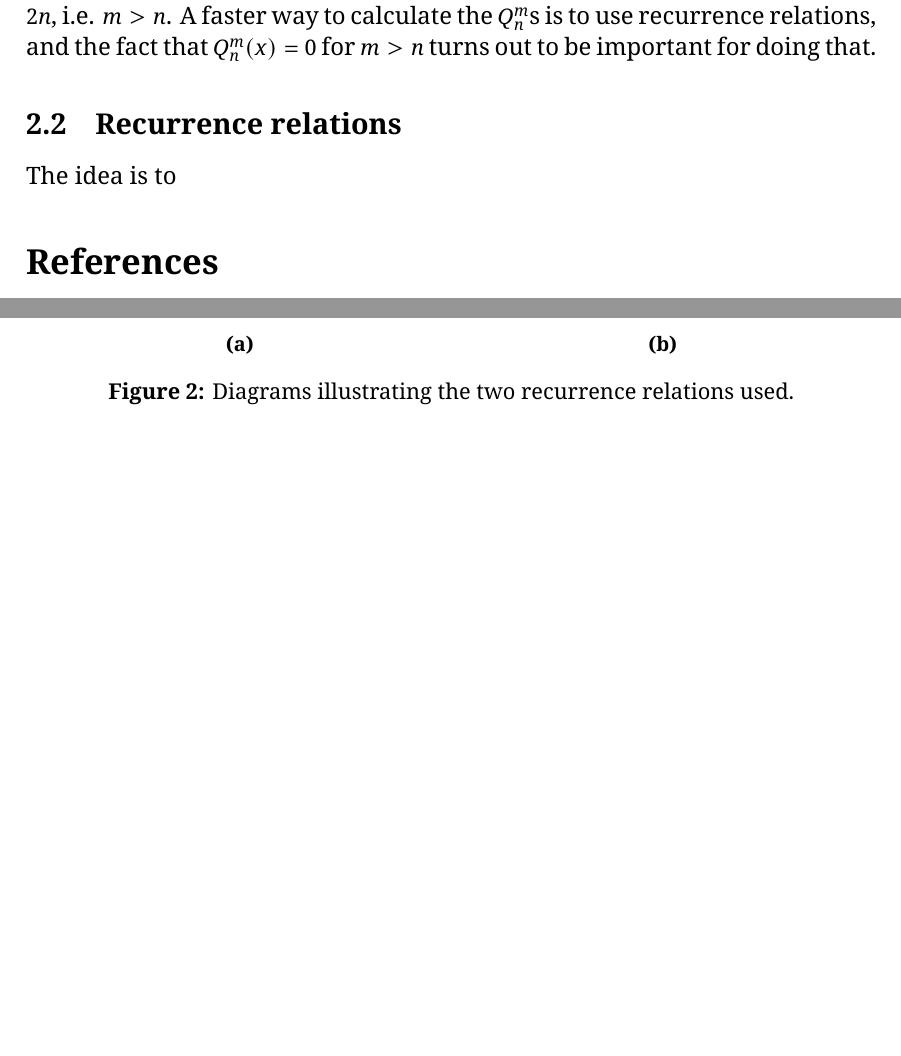
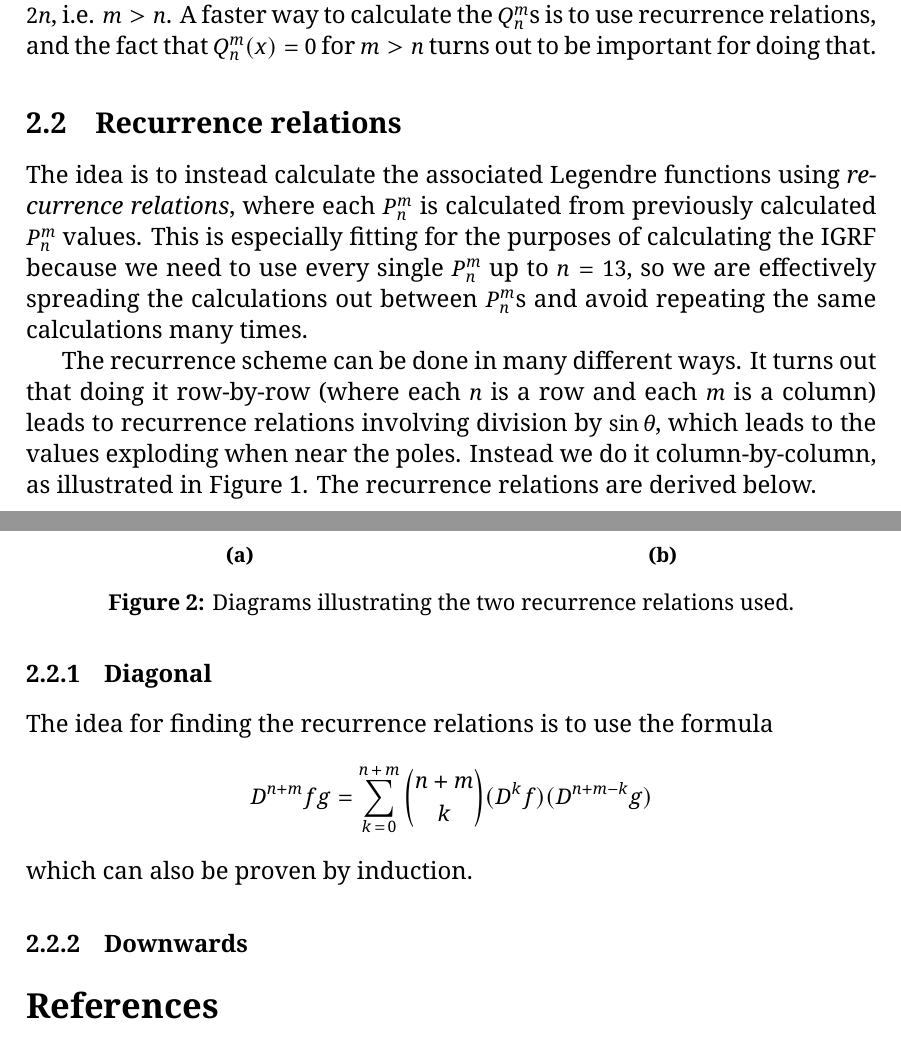
Before and after one commit to avocadoboi/aptas-igrf, a LaTeX document (derivation/derivation.tex): two parts of pages 2 and 3 of 3, joined at a grey line, cut so that both start at the same text, the shorter picture padded with empty space. The pictures show the PDF file derivation/derivation.pdf that the author committed with the source.

Commit message:
Work on derivation document

```diff
--- a/derivation/derivation.tex
+++ b/derivation/derivation.tex
@@ -17,7 +17,7 @@ In a region of space without currents or electromagnetic waves, the Ampère-Maxw
 \begin{equation}
   V(r, \theta, \phi) = \sum_{n\,=\,0}^N\frac{a^{n+2}}{r^{n+1}}\sum_{m\,=\,0}^n\left(g_n^m\cos(m\phi) + h_n^m\sin(m\phi)\right)P_n^m(\cos\theta).
 \end{equation}
-Here $P_n^m(x)$ is the \textit{Schmidt semi-normalized associated Legendre function} of $n$th degree and $m$th order. The coefficients are in reality functions of time. The IGRF provides them at five-year intervals, and between these points they can be estimated via linear interpolation.
+Here $P_n^m(x)$ is the \textit{Schmidt semi-normalized associated Legendre function} of $n$th degree and $m$th order, $a = 6371.2$ is Earth's mean radius, $r$ is the distance from Earth's center, $\theta$ is the co-latitude, and $\phi$ is the longitude. The coefficients are in reality functions of time. The IGRF provides them at five-year intervals, and between these points they can be estimated via linear interpolation.
 
 \section{Associated legendre functions}
 
@@ -89,7 +89,9 @@ This is more readily calculated, although it is still very computationally expen
   \label{fig:recurrence-diagram}
 \end{figure}
 
-The idea is to
+The idea is to instead calculate the associated Legendre functions using \textit{recurrence relations}, where each $P_n^m$ is calculated from previously calculated $P_n^m$ values. This is especially fitting for the purposes of calculating the IGRF because we need to use every single $P_n^m$ up to $n=13$, so we are effectively spreading the calculations out between $P_n^m$s and avoid repeating the same calculations many times.
+
+The recurrence scheme can be done in many different ways. It turns out that doing it row-by-row (where each $n$ is a row and each $m$ is a column) leads to recurrence relations involving division by $\sin\theta$, which leads to the values exploding when near the poles. Instead we do it column-by-column, as illustrated in \autoref{fig:recurrence-diagram}. The recurrence relations are derived below.
 
 \begin{figure}[htbp]
   \centering
@@ -116,8 +118,14 @@ The idea is to
   \caption{Diagrams illustrating the two recurrence relations used.}
 \end{figure}
 
+\subsubsection{Diagonal}
 
-
+The idea for finding the recurrence relations is to use the formula
+\begin{equation}
+  D^{n+m}fg = \sum_{k\,=\,0}^{n\,+\,m}{n+m\choose k}(D^kf)(D^{n+m-k}g)
+\end{equation}
+which can also be proven by induction.
+\subsubsection{Downwards}
 % \begin{equation}
 %   i = n - m + \begin{cases}
 %     \displaystyle\sum_{k\,=\,0}^{m\,-\,1}(N-k), &\text{if }m\neq 0\\
```
Also changed, not shown: derivation/derivation.pdf.
